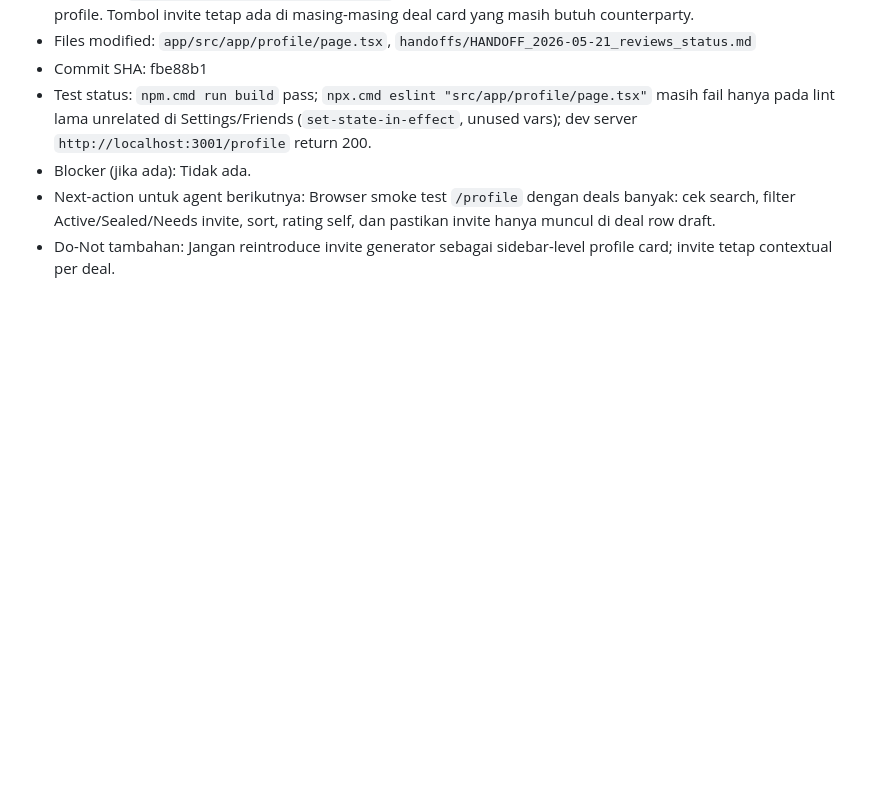
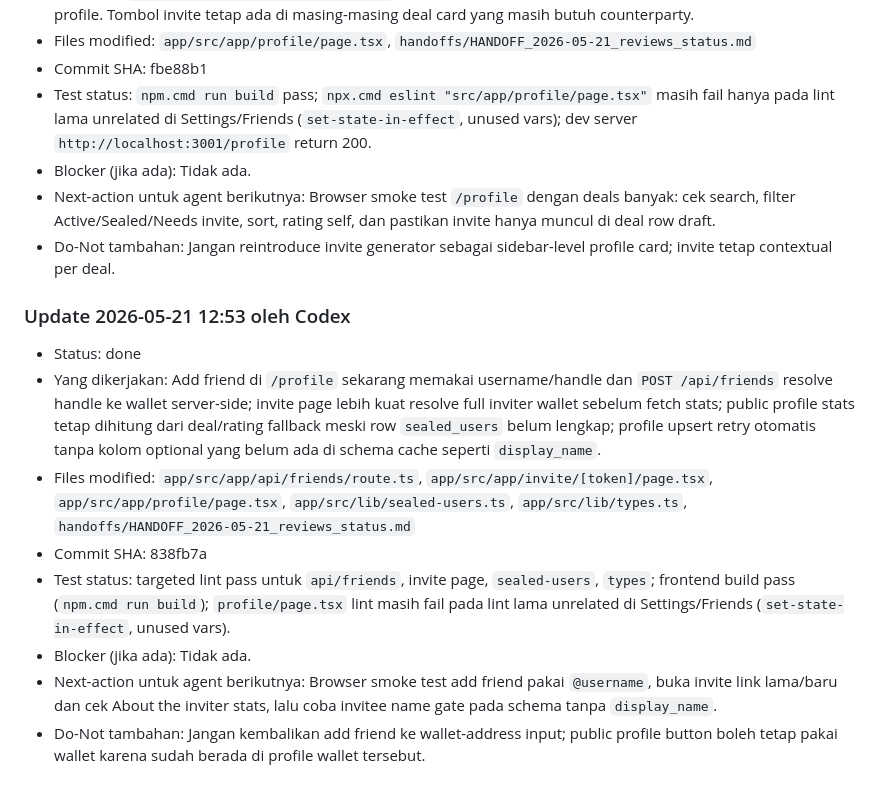
Before and after one commit to Toderr/sealed, a Markdown page: handoffs/HANDOFF_2026-05-21_reviews_status.md, the part around the change. Drawn GitHub-style; blank space fills up the shorter version.

Commit message:
docs: update invite friends handoff

```diff
--- a/handoffs/HANDOFF_2026-05-21_reviews_status.md
+++ b/handoffs/HANDOFF_2026-05-21_reviews_status.md
@@ -89,3 +89,13 @@ Implemented UI flow:
 - Blocker (jika ada): Tidak ada.
 - Next-action untuk agent berikutnya: Browser smoke test `/profile` dengan deals banyak: cek search, filter Active/Sealed/Needs invite, sort, rating self, dan pastikan invite hanya muncul di deal row draft.
 - Do-Not tambahan: Jangan reintroduce invite generator sebagai sidebar-level profile card; invite tetap contextual per deal.
+
+### Update 2026-05-21 12:53 oleh Codex
+- Status: done
+- Yang dikerjakan: Add friend di `/profile` sekarang memakai username/handle dan `POST /api/friends` resolve handle ke wallet server-side; invite page lebih kuat resolve full inviter wallet sebelum fetch stats; public profile stats tetap dihitung dari deal/rating fallback meski row `sealed_users` belum lengkap; profile upsert retry otomatis tanpa kolom optional yang belum ada di schema cache seperti `display_name`.
+- Files modified: `app/src/app/api/friends/route.ts`, `app/src/app/invite/[token]/page.tsx`, `app/src/app/profile/page.tsx`, `app/src/lib/sealed-users.ts`, `app/src/lib/types.ts`, `handoffs/HANDOFF_2026-05-21_reviews_status.md`
+- Commit SHA: 838fb7a
+- Test status: targeted lint pass untuk `api/friends`, invite page, `sealed-users`, `types`; frontend build pass (`npm.cmd run build`); `profile/page.tsx` lint masih fail pada lint lama unrelated di Settings/Friends (`set-state-in-effect`, unused vars).
+- Blocker (jika ada): Tidak ada.
+- Next-action untuk agent berikutnya: Browser smoke test add friend pakai `@username`, buka invite link lama/baru dan cek About the inviter stats, lalu coba invitee name gate pada schema tanpa `display_name`.
+- Do-Not tambahan: Jangan kembalikan add friend ke wallet-address input; public profile button boleh tetap pakai wallet karena sudah berada di profile wallet tersebut.
```
